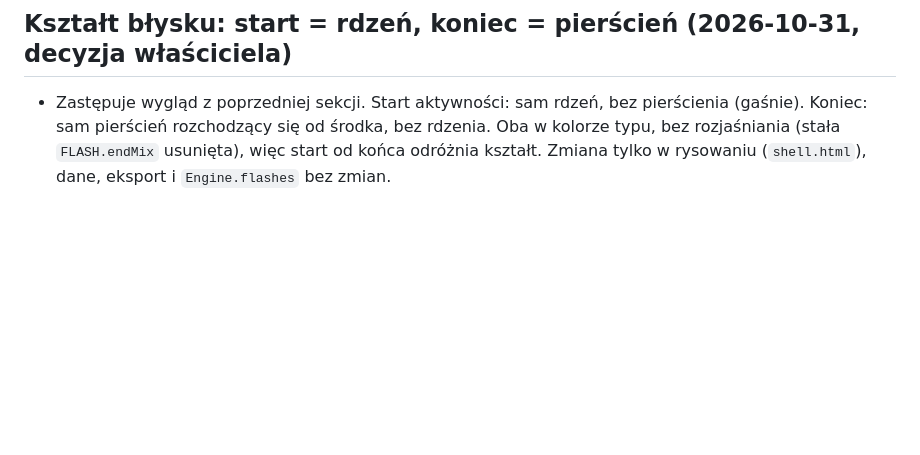
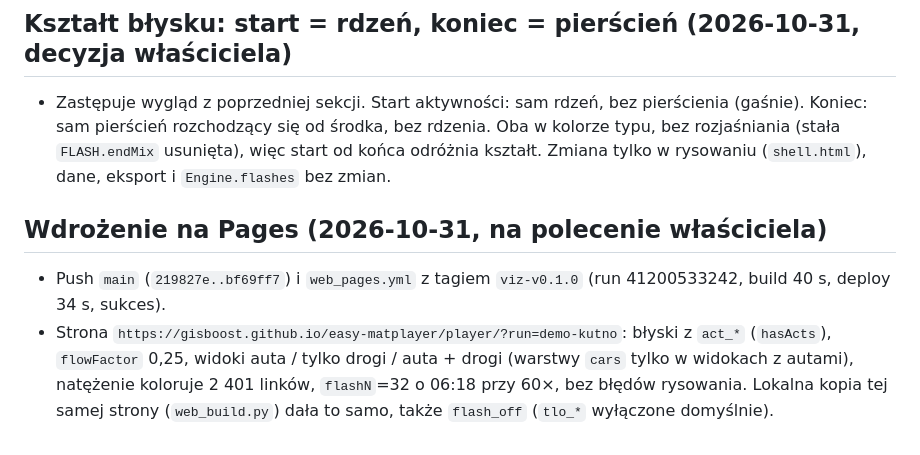
Before and after one commit to GISBoost/easy-matplayer, a Markdown page: docs/projekt/wizualizer_postep.md, the part around the change. Drawn GitHub-style; blank space fills up the shorter version.

Commit message:
wizualizer: wpis o wdrożeniu na Pages
Co-Authored-By: Claude Sonnet 5.5 <noreply@anthropic.com>

```diff
--- a/docs/projekt/wizualizer_postep.md
+++ b/docs/projekt/wizualizer_postep.md
@@ -390,3 +390,8 @@ Wszystkie trzy części (A2a, A2b, A2c) przeszły: 96 testów i smoke w prawdziw
 ## Kształt błysku: start = rdzeń, koniec = pierścień (2026-10-31, decyzja właściciela)
 
 - Zastępuje wygląd z poprzedniej sekcji. Start aktywności: sam rdzeń, bez pierścienia (gaśnie). Koniec: sam pierścień rozchodzący się od środka, bez rdzenia. Oba w kolorze typu, bez rozjaśniania (stała `FLASH.endMix` usunięta), więc start od końca odróżnia kształt. Zmiana tylko w rysowaniu (`shell.html`), dane, eksport i `Engine.flashes` bez zmian.
+
+## Wdrożenie na Pages (2026-10-31, na polecenie właściciela)
+
+- Push `main` (`219827e..bf69ff7`) i `web_pages.yml` z tagiem `viz-v0.1.0` (run 41200533242, build 40 s, deploy 34 s, sukces).
+- Strona `https://gisboost.github.io/easy-matplayer/player/?run=demo-kutno`: błyski z `act_*` (`hasActs`), `flowFactor` 0,25, widoki auta / tylko drogi / auta + drogi (warstwy `cars` tylko w widokach z autami), natężenie koloruje 2 401 linków, `flashN`=32 o 06:18 przy 60×, bez błędów rysowania. Lokalna kopia tej samej strony (`web_build.py`) dała to samo, także `flash_off` (`tlo_*` wyłączone domyślnie).
```
